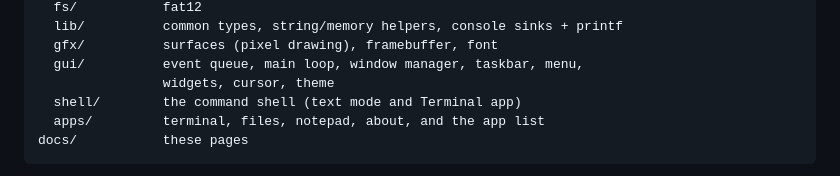
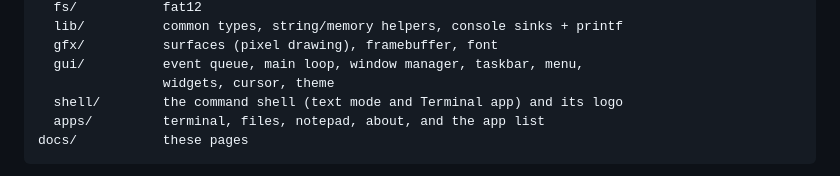
Before and after one commit to ahmadodeh9000/planckOS, a Markdown page: docs/ARCHITECTURE.md, the part around the change. GitHub-like rendering.

````diff
--- a/docs/ARCHITECTURE.md
+++ b/docs/ARCHITECTURE.md
@@ -71,7 +71,7 @@ src/
   gfx/          surfaces (pixel drawing), framebuffer, font
   gui/          event queue, main loop, window manager, taskbar, menu,
                 widgets, cursor, theme
-  shell/        the command shell (text mode and Terminal app)
+  shell/        the command shell (text mode and Terminal app) and its logo
   apps/         terminal, files, notepad, about, and the app list
 docs/           these pages
 ```
````
Also changed, not shown: docs/APPS.md (+10 -0 lines), docs/DRIVERS.md (+4 -2 lines), docs/screenshot.png, 5 other files.
